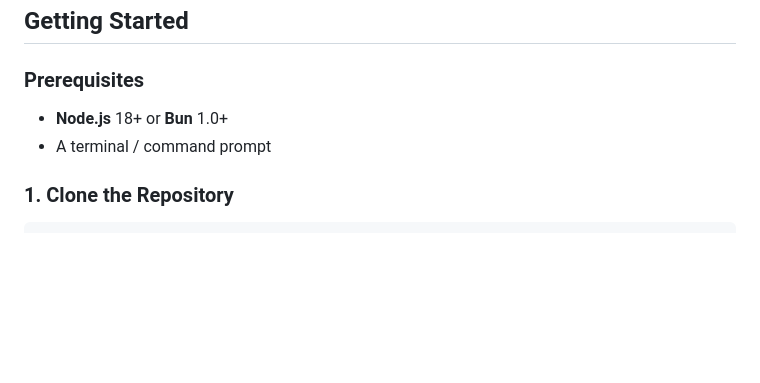
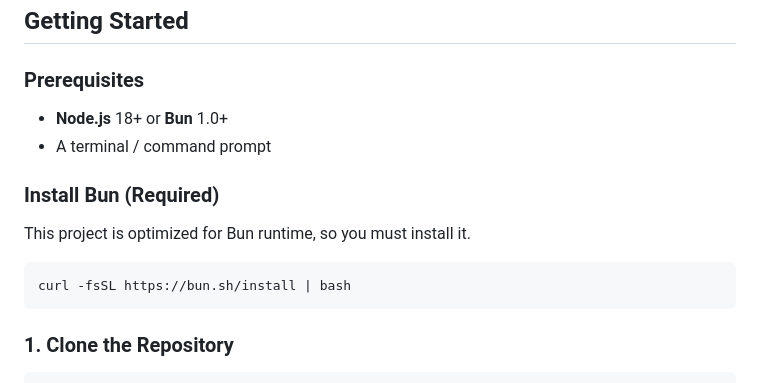
Before and after one commit to didark90/event-mangment-project1, a Markdown page: README.md, the part around the change. GitHub-like rendering; blank space fills up the shorter version.

````diff
--- a/README.md
+++ b/README.md
@@ -88,6 +88,11 @@ db/
 - **Node.js** 18+ or **Bun** 1.0+
 - A terminal / command prompt
 
+### Install Bun (Required)
+This project is optimized for Bun runtime, so you must install it.
+```bash
+curl -fsSL https://bun.sh/install | bash
+```
 ### 1. Clone the Repository
 
 ```bash
````
